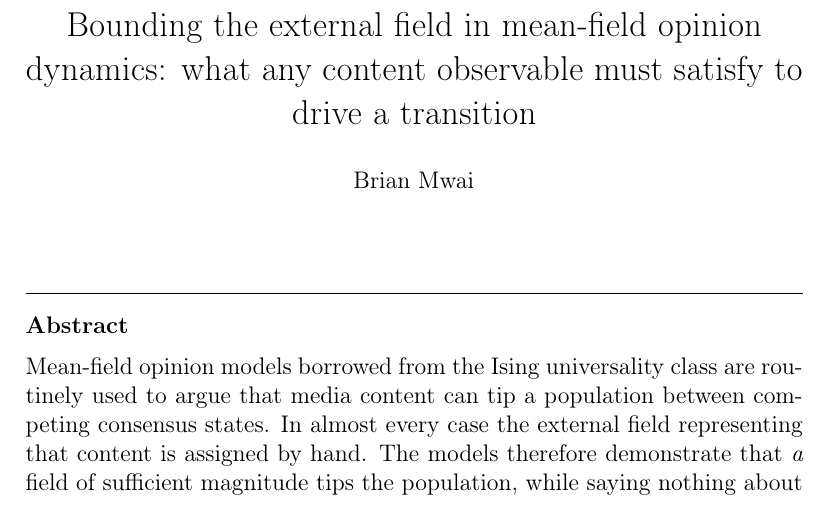
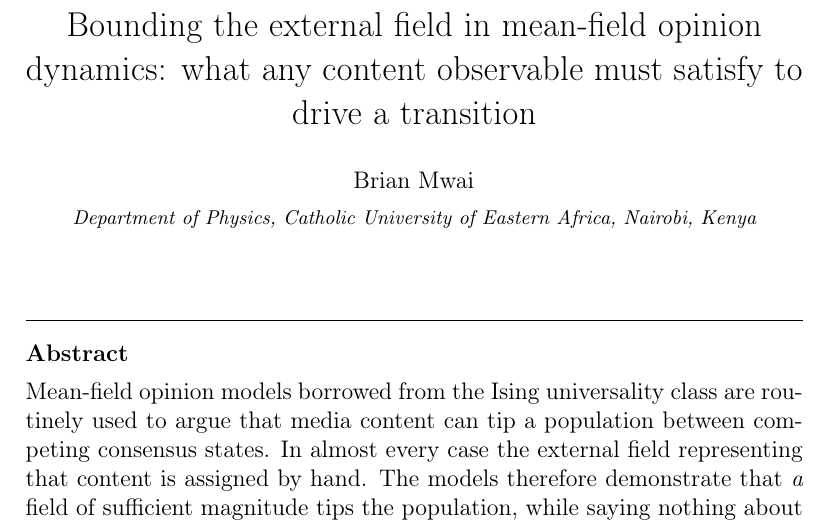
Before and after one commit to brn-mwai/monarch, a LaTeX paper (docs/paper1/paper1.tex): part of page 1 of 14, cut so that both start at the same text. Compiled offline with pdfLaTeX.

Commit message:
Paper 1: affiliation, taken from the live site's attribution section
Department of Physics, Catholic University of Eastern Africa, Nairobi, as
stated at monarch.brianmwai.com and in its footer. Paper 1 now has nothing
outstanding except a deeper novelty search.

```diff
--- a/docs/paper1/paper1.tex
+++ b/docs/paper1/paper1.tex
@@ -19,7 +19,7 @@
 observable must satisfy to drive a transition}
 
 \author{Brian Mwai}
-\address{}
+\address{Department of Physics, Catholic University of Eastern Africa, Nairobi, Kenya}
 
 \begin{abstract}
 Mean-field opinion models borrowed from the Ising universality class are routinely used to
```
Also changed, not shown: docs/paper1/paper1.pdf.
